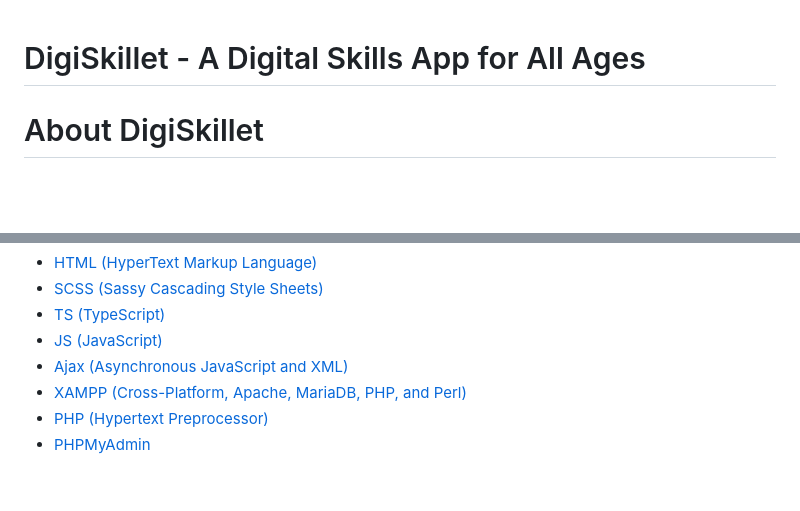
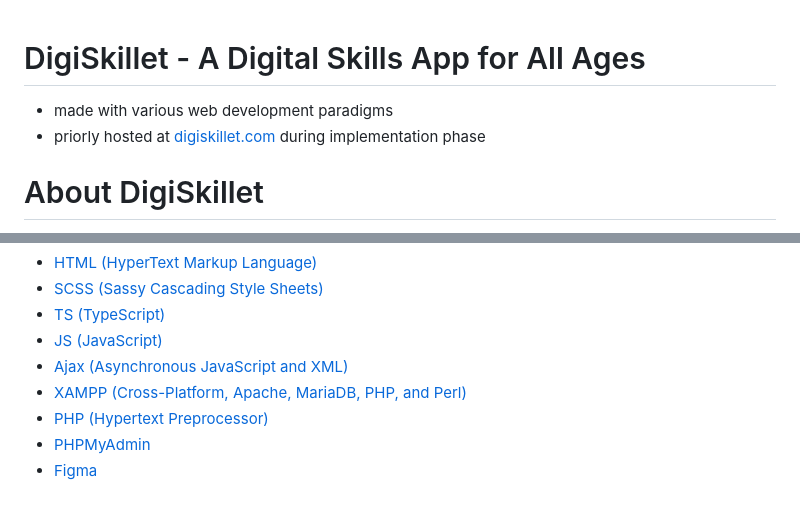
Before and after one commit to mortrpestl/digiskillet-app, a Markdown page: README.md, 2 parts joined by grey strips. Rendered like a GitHub page; blank space fills up the shorter version.

```diff
--- a/README.md
+++ b/README.md
@@ -1,4 +1,7 @@
 # DigiSkillet - A Digital Skills App for All Ages
+
+- made with various web development paradigms
+- priorly hosted at [digiskillet.com](url) during implementation phase
 
 # About DigiSkillet
 The Filipino people are constantly behind their Southeast-Asian peers with digital skills and literacy: we always rank at the bottom not just in Southeast Asia, but in the world when it comes to handling digital technology and being equipped with digital awareness.
@@ -54,3 +57,4 @@ Here is a sample of a YouTube tutorial:
 - [XAMPP (Cross-Platform, Apache, MariaDB, PHP, and Perl)](https://www.apachefriends.org/index.html)
 - [PHP (Hypertext Preprocessor)](https://www.php.net/)
 - [PHPMyAdmin](https://www.phpmyadmin.net/)
+- [Figma](https://www.figma.com/)
```
